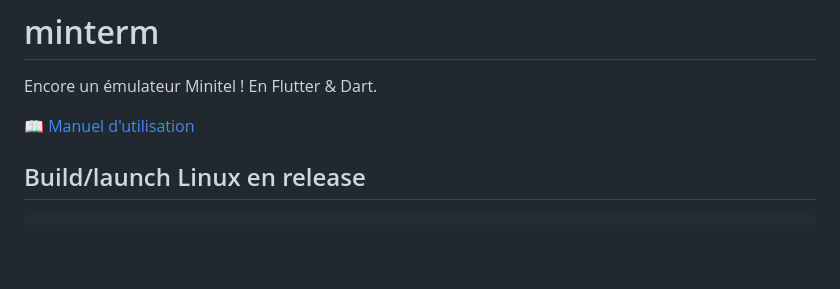
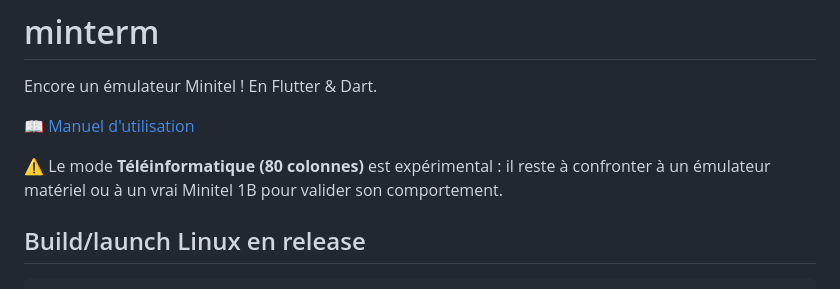
Before and after one commit to abasty/minterm, a Markdown page: README.md, the part around the change. Rendered like a GitHub page; blank space fills up the shorter version.

Commit message:
Update README and user manual to clarify that the 80-column mode is experimental

```diff
--- a/README.md
+++ b/README.md
@@ -3,6 +3,10 @@
 Encore un émulateur Minitel ! En Flutter & Dart.
 
 📖 [Manuel d'utilisation](docs/EMULATOR-MANUAL-fr.md)
+
+⚠️ Le mode **Téléinformatique (80 colonnes)** est expérimental : il reste à
+confronter à un émulateur matériel ou à un vrai Minitel 1B pour valider son
+comportement.
 
 ## Build/launch Linux en release
 
```
Also changed, not shown: docs/EMULATOR-MANUAL-fr.md (+7 -1 lines).
